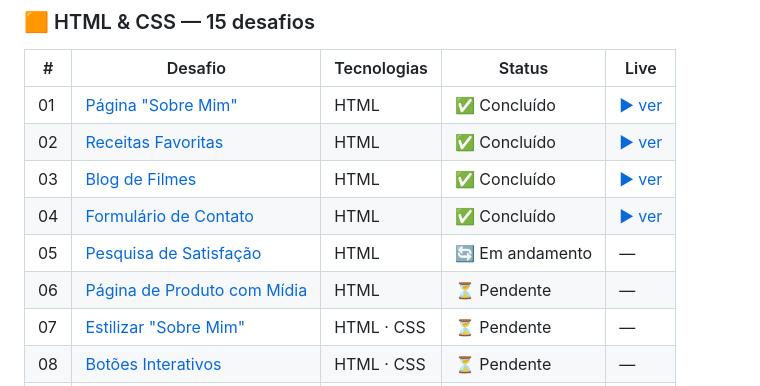
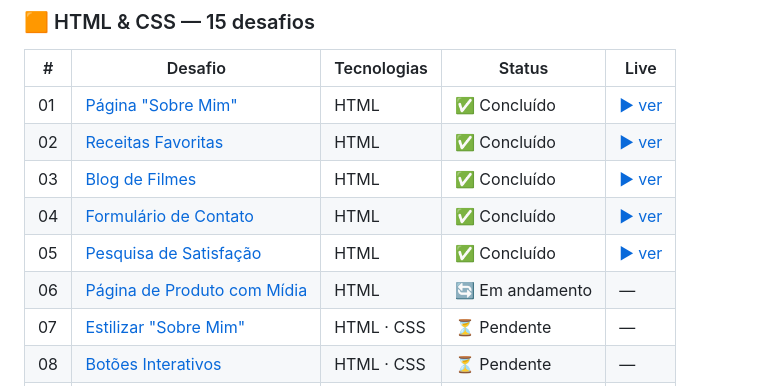
Before and after one commit to ultranocode/desafios-frontend, a Markdown page: README.md, the part around the change. Drawn GitHub-style.

Commit message:
Docs: Atualizado  README Principal

```diff
--- a/README.md
+++ b/README.md
@@ -18,8 +18,8 @@ do zero ao layout responsivo e aplicações com APIs.
 | 02 | [Receitas Favoritas](html-css/02-receitas/) | HTML | ✅ Concluído | [▶ ver](https://ultranocode.github.io/desafios-frontend/html-css/02-receitas/) |
 | 03 | [Blog de Filmes](html-css/03-blog-filmes/) | HTML | ✅ Concluído | [▶ ver](https://ultranocode.github.io/desafios-frontend/html-css/03-blog-filmes/) |
 | 04 | [Formulário de Contato](html-css/04-contato/) | HTML | ✅ Concluído  | [▶ ver](https://ultranocode.github.io/desafios-frontend/html-css/04-contato/) |
-| 05 | [Pesquisa de Satisfação](html-css/05-pesquisa/) | HTML | 🔄 Em andamento | — |
-| 06 | [Página de Produto com Mídia](html-css/06-produto/) | HTML | ⏳ Pendente | — |
+| 05 | [Pesquisa de Satisfação](html-css/05-pesquisa/) | HTML | ✅ Concluído | [▶ ver](https://ultranocode.github.io/desafios-frontend/html-css/05-pesquisa/) |
+| 06 | [Página de Produto com Mídia](html-css/06-produto/) | HTML |🔄 Em andamento | — |
 | 07 | [Estilizar "Sobre Mim"](html-css/07-sobre-mim-css/) | HTML · CSS | ⏳ Pendente | — |
 | 08 | [Botões Interativos](html-css/08-botoes/) | HTML · CSS | ⏳ Pendente | — |
 | 09 | [Card de Perfil](html-css/09-card-perfil/) | HTML · CSS | ⏳ Pendente | — |
```
